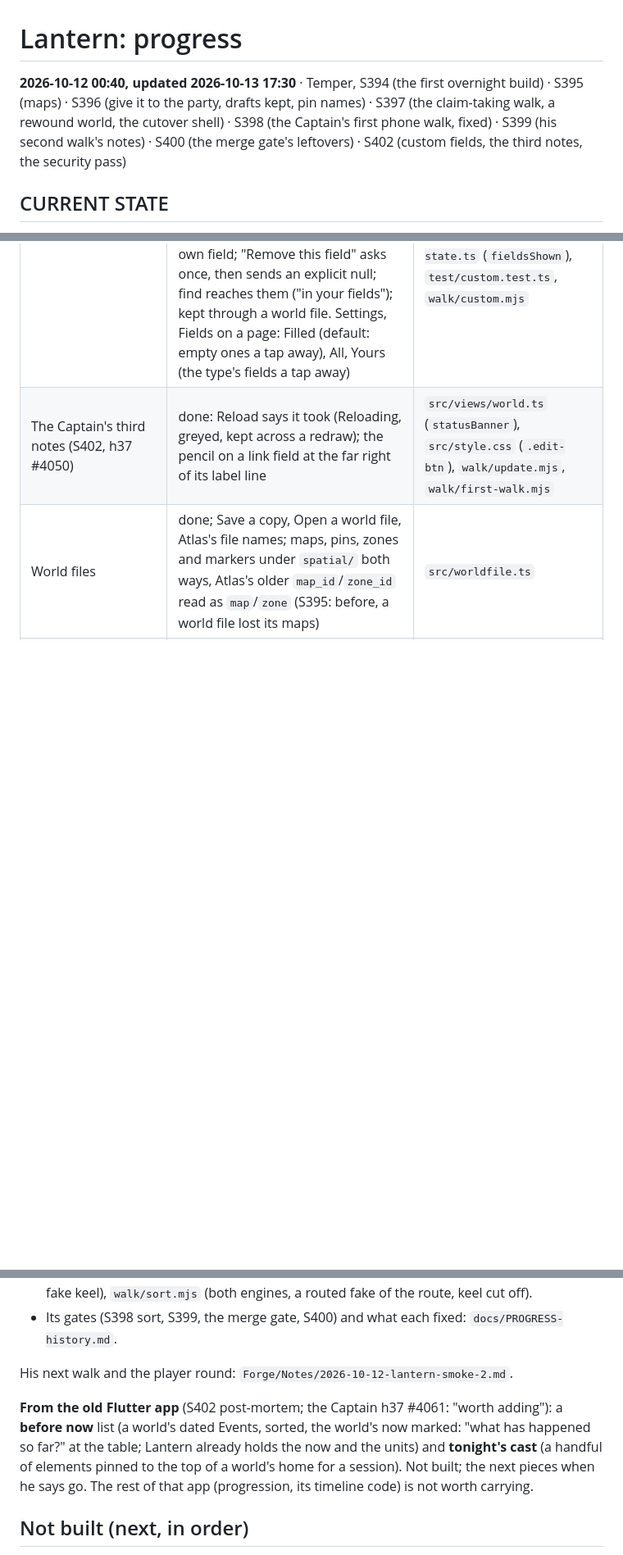
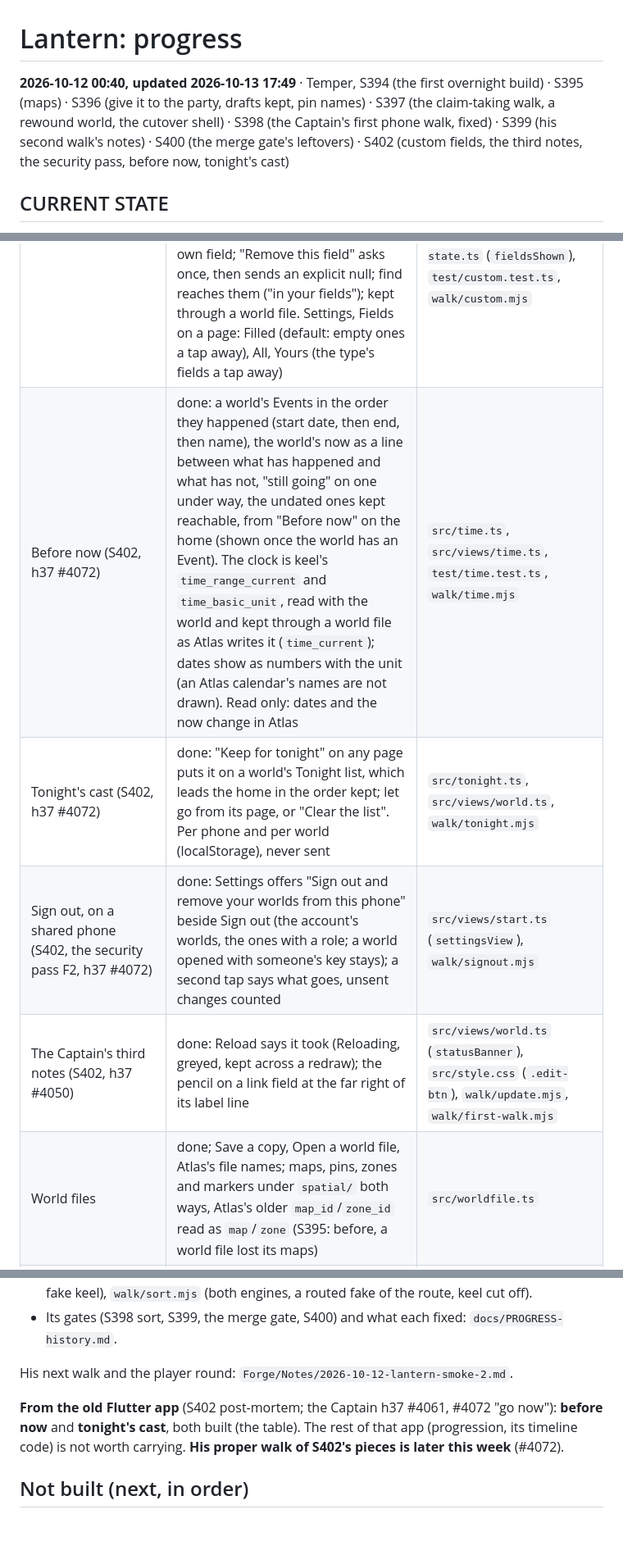
Before and after one commit to OnlyWorlds/lantern, a Markdown page: PROGRESS.md, 3 parts joined by grey strips. Shown at 82% size. Rendered like a GitHub page; blank space fills up the shorter version.

Commit message:
lantern: PROGRESS after S402's second half (before now, tonight's cast, sign out on a shared phone; F2 answered)
Co-Authored-By: Claude Opus 5.5 <noreply@anthropic.com>

```diff
--- a/PROGRESS.md
+++ b/PROGRESS.md
@@ -1,6 +1,6 @@
 # Lantern: progress
 
-**2026-10-12 00:40, updated 2026-10-13 17:30** · Temper, S394 (the first overnight build) · S395 (maps) · S396 (give it to the party, drafts kept, pin names) · S397 (the claim-taking walk, a rewound world, the cutover shell) · S398 (the Captain's first phone walk, fixed) · S399 (his second walk's notes) · S400 (the merge gate's leftovers) · S402 (custom fields, the third notes, the security pass)
+**2026-10-12 00:40, updated 2026-10-13 17:49** · Temper, S394 (the first overnight build) · S395 (maps) · S396 (give it to the party, drafts kept, pin names) · S397 (the claim-taking walk, a rewound world, the cutover shell) · S398 (the Captain's first phone walk, fixed) · S399 (his second walk's notes) · S400 (the merge gate's leftovers) · S402 (custom fields, the third notes, the security pass, before now, tonight's cast)
 
 ## CURRENT STATE
 
@@ -21,6 +21,9 @@ Built, tested and walked: the spine of DESIGN.md's tonight list. Preview: https:
 | His second walk (S399, h37 #3660 and his notes in `Forge/Notes/2026-10-12-lantern-smoke-2.md`) | done: one PIN for every world of your account (a PIN is the account's; asked once and kept on the phone, cleared on sign-out, a wrong try or a removed world, `src/pin.ts`, #3675; a world opened with someone's key keeps its own); on a world's home the World tab reads Worlds and goes to Your worlds (#3675); a change waiting on the PIN says "needs your PIN" where it waits and asks for it there (the field's mark, the world's pill); Waiting to send says when changes go and has Send now; a single link laid out like a multi link (its chip under the label line); the empty picture opens Camera or Gallery; pin a world to the top of Your worlds (per phone); the home-screen icon is the OnlyWorlds globe on Lantern's ground (`walk/icons.py` from `art/owlogo.png`; a Lantern mark later is Seethe's) | `src/world.ts` (`pinKey`, `pinKnown`), `src/views/world.ts` (`askPin`, the avatar), `src/views/outbox.ts`, `src/views/start.ts` (`pinRow`), `walk/icons.py` |
 | Icons (S399, Seethe h37 #3716, #3743) | done: her tray on Catch and her card on Give it to the party; the OnlyWorlds globe as the first screen's mark (the lantern glyph read as a bin) and a line globe on the World tab; each type's own glyph (the SDK's `ELEMENT_ICONS`, 22 paths from @material-symbols/svg-400 0.47.5 outlined, 9 KB, not Atlas's 3.8 MB font) on Catch's picker and a world's type tiles, chips unchanged. Found on the way: three tiles across cut six type names to an ellipsis at 360 (two across now below 412; `walk/fit.mjs` measures every name at four widths, revert-checked); the tab bar came back under the finger when a field let go, so a tap on Catch's save button could land on Catch (it now returns 350 ms after, and takes no taps while hidden) | `src/type-icons.ts` (generated: `node walk/type-icons.mjs`), `src/icons.ts` (`typeIcon`), `walk/icons.py`, `public/ow-globe.png` |
 | Custom fields (S402, the Captain h37 #4050, #4061) | done: Atlas's custom fields (`x_` and `shadow_` keys; `atlas_` is Atlas's machinery and never shows; a null is a removed one) under "Your fields" on a page; text and numbers change from their row (a number stays a number), a list or a group of values reads only; "Add a field" names it as Atlas does ("Eye colour" is `x_eye_colour`), offers the names the world already uses, refuses a type's own field; "Remove this field" asks once, then sends an explicit null; find reaches them ("in your fields"); kept through a world file. Settings, Fields on a page: Filled (default: empty ones a tap away), All, Yours (the type's fields a tap away) | `src/schema.ts` (`customFields`, `customFieldKey`, `customFieldProblem`), `src/views/world.ts`, `src/views/edit.ts` (`addFieldSheet`), `src/app-state.ts` (`fieldsShown`), `test/custom.test.ts`, `walk/custom.mjs` |
+| Before now (S402, h37 #4072) | done: a world's Events in the order they happened (start date, then end, then name), the world's now as a line between what has happened and what has not, "still going" on one under way, the undated ones kept reachable, from "Before now" on the home (shown once the world has an Event). The clock is keel's `time_range_current` and `time_basic_unit`, read with the world and kept through a world file as Atlas writes it (`time_current`); dates show as numbers with the unit (an Atlas calendar's names are not drawn). Read only: dates and the now change in Atlas | `src/time.ts`, `src/views/time.ts`, `test/time.test.ts`, `walk/time.mjs` |
+| Tonight's cast (S402, h37 #4072) | done: "Keep for tonight" on any page puts it on a world's Tonight list, which leads the home in the order kept; let go from its page, or "Clear the list". Per phone and per world (localStorage), never sent | `src/tonight.ts`, `src/views/world.ts`, `walk/tonight.mjs` |
+| Sign out, on a shared phone (S402, the security pass F2, h37 #4072) | done: Settings offers "Sign out and remove your worlds from this phone" beside Sign out (the account's worlds, the ones with a role; a world opened with someone's key stays); a second tap says what goes, unsent changes counted | `src/views/start.ts` (`settingsView`), `walk/signout.mjs` |
 | The Captain's third notes (S402, h37 #4050) | done: Reload says it took (Reloading, greyed, kept across a redraw); the pencil on a link field at the far right of its label line | `src/views/world.ts` (`statusBanner`), `src/style.css` (`.edit-btn`), `walk/update.mjs`, `walk/first-walk.mjs` |
 | World files | done; Save a copy, Open a world file, Atlas's file names; maps, pins, zones and markers under `spatial/` both ways, Atlas's older `map_id`/`zone_id` read as `map`/`zone` (S395: before, a world file lost its maps) | `src/worldfile.ts` |
 | Give it to the party | done S396, on the Captain's board lean (h37 B28, A: asked once per world, kept, changed from the sheet; one function to change if he rules B or C): a game master's "Give it to the party" on a thing's page (not on a Narrative, a Collective, map furniture, a phone-only world, or for a player) makes a reveal Narrative with the name and line typed, the thing's picture, the party in `collectives` (who knows it) and the thing linked (keel strips it for players). An empty party is said before the tap. | `src/party.ts` (the values), `src/views/party.ts` (the sheets) |
@@ -41,7 +44,7 @@ Session and gate records (S395 to S398): `docs/PROGRESS-history.md`.
 
 His next walk and the player round: `Forge/Notes/2026-10-12-lantern-smoke-2.md`.
 
-**From the old Flutter app** (S402 post-mortem; the Captain h37 #4061: "worth adding"): a **before now** list (a world's dated Events, sorted, the world's now marked: "what has happened so far?" at the table; Lantern already holds the now and the units) and **tonight's cast** (a handful of elements pinned to the top of a world's home for a session). Not built; the next pieces when he says go. The rest of that app (progression, its timeline code) is not worth carrying.
+**From the old Flutter app** (S402 post-mortem; the Captain h37 #4061, #4072 "go now"): **before now** and **tonight's cast**, both built (the table). The rest of that app (progression, its timeline code) is not worth carrying. **His proper walk of S402's pieces is later this week** (#4072).
 
 ## Not built (next, in order)
 
```
Also changed, not shown: other parts of PROGRESS.md (+2 -2 lines).
